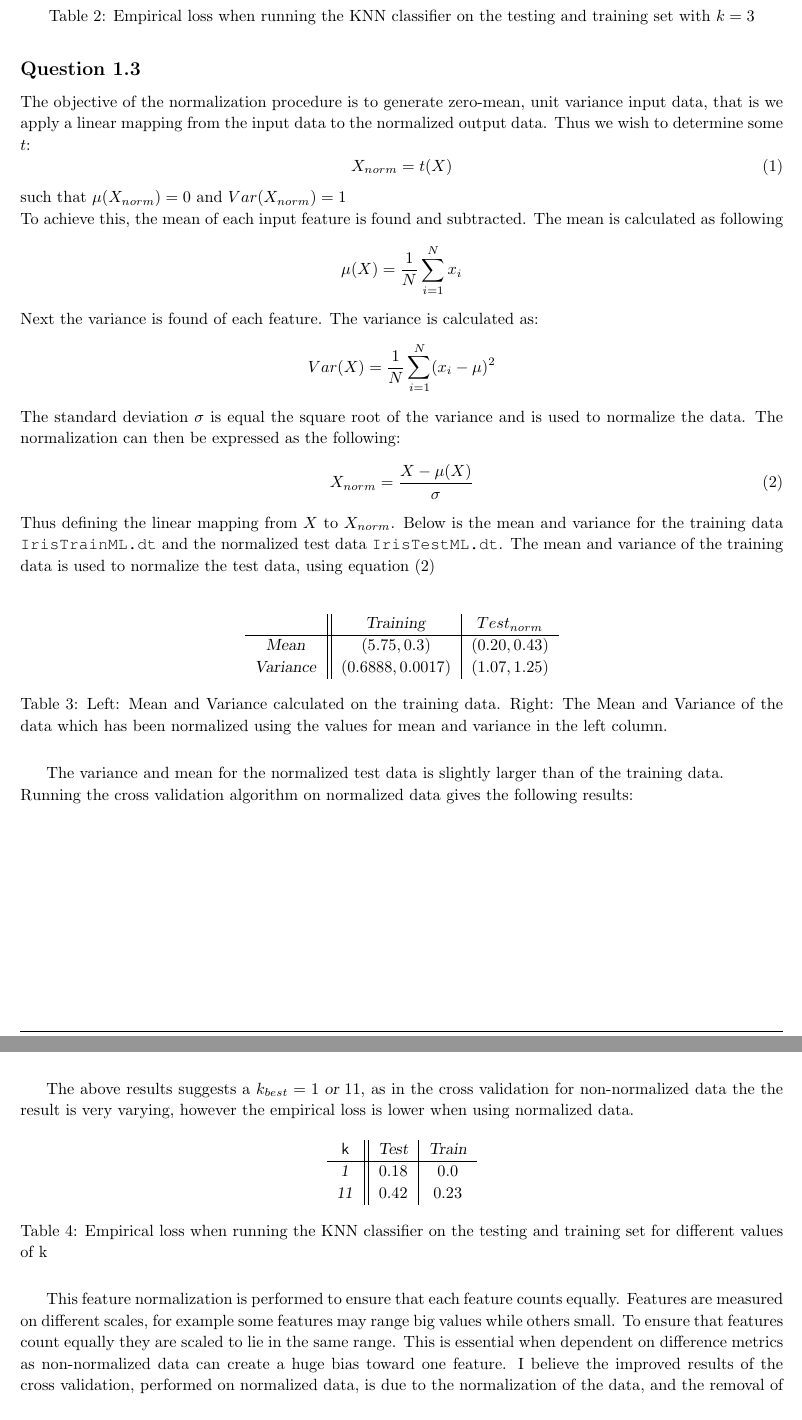
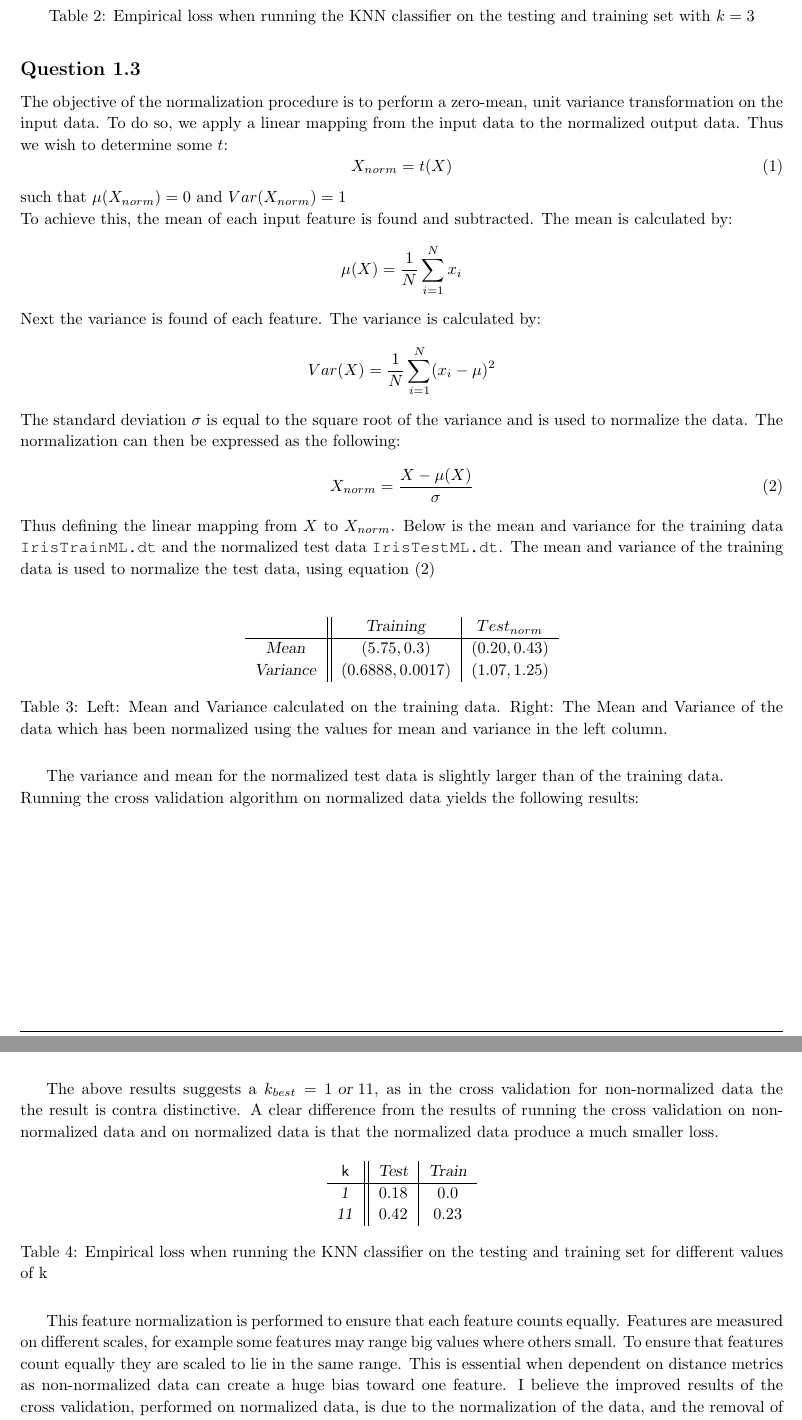
Before and after one commit to chrisdawgr/ml, a LaTeX problem sheet (assignment2/report/report.tex): two parts of pages 3 and 4 of 8, joined at a grey line, cut so that both start at the same text. Compiled offline with pdfLaTeX.

Commit message:
small changes added

```diff
--- a/assignment2/report/report.tex
+++ b/assignment2/report/report.tex
@@ -203,20 +203,20 @@ The generalization performance of $k_{best}$ is found evaluating the 3-KNN class
   \caption{Empirical loss when running the KNN classifier on the testing and training set with $k=3$}
 \end{table}
 \subsection{Question 1.3}
-The objective of the normalization procedure is to generate zero-mean, unit variance input data, that is we apply a linear mapping from the input data to the normalized output data. Thus we wish to determine some  $t$:
+The objective of the normalization procedure is to perform a zero-mean, unit variance transformation on the input data. To do so, we apply a linear mapping from the input data to the normalized output data. Thus we wish to determine some  $t$:
 \begin{equation}
 X_{norm}=t(X)
 \end{equation}
 such that $\mu(X_{norm})=0$ and $Var(X_{norm})=1$ \\
-To achieve this, the mean of each input feature is found and subtracted. The mean is calculated as following
+To achieve this, the mean of each input feature is found and subtracted. The mean is calculated by:
 \begin{equation*}
 \mu(X) = \dfrac{1}{N} \sum\limits^{N}_{i=1}x_i
 \end{equation*}
- Next the variance is found of each feature. The variance is calculated as:
+ Next the variance is found of each feature. The variance is calculated by:
 \begin{equation*}
 Var(X) = \dfrac{1}{N} \sum\limits^{N}_{i=1}(x_i - \mu)^2
 \end{equation*}
-The standard deviation $\sigma$ is equal the square root of the variance and is used to normalize the data. The normalization can then be expressed as the following:
+The standard deviation $\sigma$ is equal to the square root of the variance and is used to normalize the data. The normalization can then be expressed as the following:
 \begin{equation}
 X_{norm} = \dfrac{X - \mu(X) }{\sigma}
 \label{norm}
@@ -224,7 +224,7 @@ X_{norm} = \dfrac{X - \mu(X) }{\sigma}
 Thus defining the linear mapping from $X$ to $X_{norm}$. Below is the mean and variance for the training data \texttt{IrisTrainML.dt} and the normalized test data \texttt{IrisTestML.dt}. The mean and variance of the training data is used to normalize the test data, using equation \eqref{norm} \\
 \begin{table}[H]
   \centering
-  \label{tab:table1}
+  \label{tab:table3}
   \begin{tabular}{c||c|c}
     \textsf{ } & \textsl{Training} & \textsl{$Test_{norm}$} \\
     \hline
@@ -235,17 +235,17 @@ Thus defining the linear mapping from $X$ to $X_{norm}$. Below is the mean and v
 \end{table}
 The variance and mean for the normalized test data is slightly larger than of the training data.
 \\
-Running the cross validation algorithm on normalized data gives the following results:
+Running the cross validation algorithm on normalized data yields the following results:
 \begin{figure}[H]
   \centering
   \includegraphics[width=10cm]{ass12.png}
   \caption{Average loss over 5 folds as a function of the values of k, found using the normalized data.}
-  \label{fig:boat1}
+  \label{fig:fig1}
 \end{figure}
-The above results suggests a $k_{best} = 1 \textsl{ or } 11$, as in the cross validation for non-normalized data the the result is very varying, however the empirical loss is lower when using normalized data.
+The above results suggests a $k_{best} = 1 \textsl{ or } 11$, as in the cross validation for non-normalized data the the result is contra distinctive. A clear difference from the results of running the cross validation on non-normalized data and on normalized data is that the normalized data produce a much smaller loss.
 \begin{table}[H]
   \centering
-  \label{tab:table1}
+  \label{tab:table4}
   \begin{tabular}{c||c|c}
     \textsf{k} & $\textsl{Test}$ & $\textsl{Train}$\\
     \hline
@@ -254,10 +254,7 @@ The above results suggests a $k_{best} = 1 \textsl{ or } 11$, as in the cross va
   \end{tabular}
   \caption{Empirical loss when running the KNN classifier on the testing and training set for different values of k}
 \end{table}
-This feature normalization is performed to ensure that each feature counts equally. Features are measured on different scales, for example some features may range big values while others small. To ensure that features count equally they are scaled to lie in the same range. This is essential when dependent on difference metrics as non-normalized data can create a huge bias toward one feature. I believe the improved results of the cross validation, performed on normalized data, is due to the normalization of the data, and the removal of potential bias in the data.
-
-
-%TODO comment why result differ
+This feature normalization is performed to ensure that each feature counts equally. Features are measured on different scales, for example some features may range big values where others small. To ensure that features count equally they are scaled to lie in the same range. This is essential when dependent on distance metrics as non-normalized data can create a huge bias toward one feature. I believe the improved results of the cross validation, performed on normalized data, is due to the normalization of the data, and the removal of potential bias in the data.
 \section{2 Markov's inequality vs. Hoeffding's inequality vs. binomial bound}
 \subsection{1}
 To bound the probability using markov's inequality, the expected value of $S$ is determined:\\
```
Also changed, not shown: assignment2/report/report.tex (14 more changed lines).
